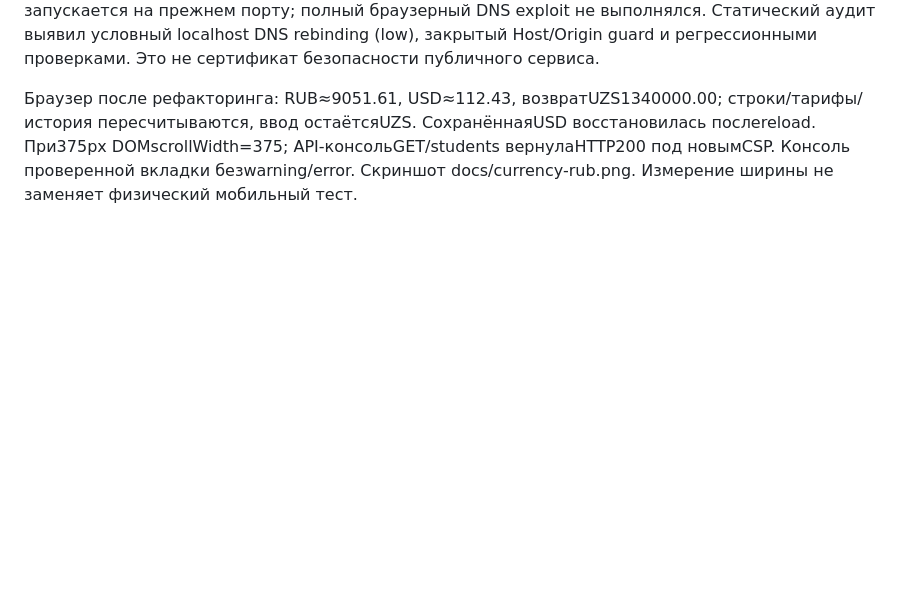
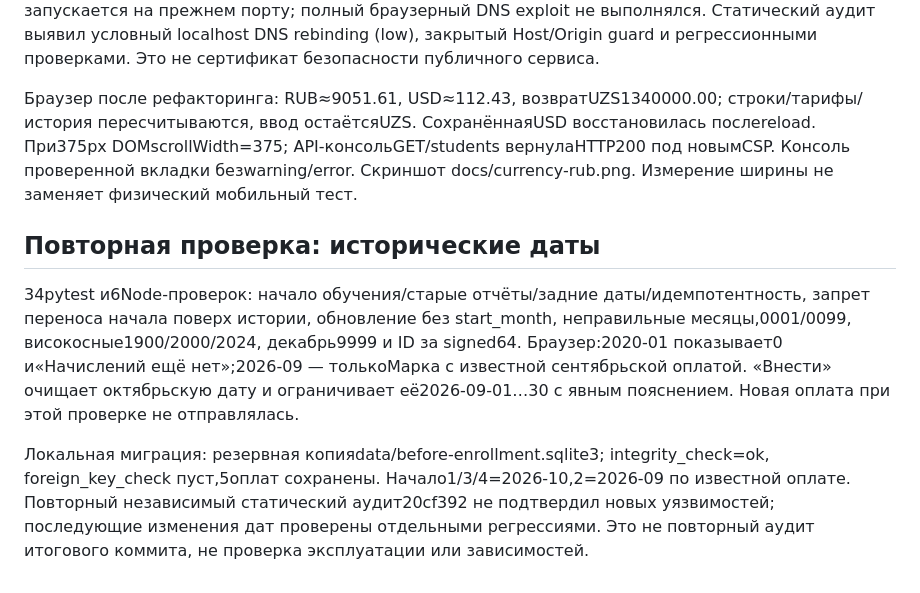
Before and after one commit to kevinscott66/vedomost, a Markdown page: docs/verification.md, the part around the change. Drawn GitHub-style; blank space fills up the shorter version.

```diff
--- a/docs/verification.md
+++ b/docs/verification.md
@@ -34,3 +34,9 @@
 25pytest прошли, включая чужой Host/Origin, JSON Content-Type, одновременные идемпотентные запросы, конфликт ключа, неразрушающее обновление старой схемы и запрет БД в static. 5Node проверок: локализация и пересчёт UZS/RUB/USD с возвратом к исходной сумме, allowlist сохранённой валюты. При обновлении текущей локальной БД сохранена резервная копия data/before-refactor.sqlite3; integrity_check=ok, foreign_key_check пуст,4ученика/5оплат сохранены. API запускается на прежнем порту; полный браузерный DNS exploit не выполнялся. Статический аудит выявил условный localhost DNS rebinding (low), закрытый Host/Origin guard и регрессионными проверками. Это не сертификат безопасности публичного сервиса.
 
 Браузер после рефакторинга: RUB≈9051.61, USD≈112.43, возвратUZS1340000.00; строки/тарифы/история пересчитываются, ввод остаётсяUZS. СохранённаяUSD восстановилась послеreload. При375px DOMscrollWidth=375; API-консольGET/students вернулаHTTP200 под новымCSP. Консоль проверенной вкладки безwarning/error. Скриншот docs/currency-rub.png. Измерение ширины не заменяет физический мобильный тест.
+
+## Повторная проверка: исторические даты
+
+34pytest и6Node-проверок: начало обучения/старые отчёты/задние даты/идемпотентность, запрет переноса начала поверх истории, обновление без start_month, неправильные месяцы,0001/0099, високосные1900/2000/2024, декабрь9999 и ID за signed64. Браузер:2020-01 показывает0 и«Начислений ещё нет»;2026-09 — толькоМарка с известной сентябрьской оплатой. «Внести» очищает октябрьскую дату и ограничивает её2026-09-01…30 с явным пояснением. Новая оплата при этой проверке не отправлялась.
+
+Локальная миграция: резервная копияdata/before-enrollment.sqlite3; integrity_check=ok, foreign_key_check пуст,5оплат сохранены. Начало1/3/4=2026-10,2=2026-09 по известной оплате. Повторный независимый статический аудит20cf392 не подтвердил новых уязвимостей; последующие изменения дат проверены отдельными регрессиями. Это не повторный аудит итогового коммита, не проверка эксплуатации или зависимостей.
```
Also changed, not shown: README.md (+3 -3 lines), docs/architecture.md (+9 -1 lines), docs/before-enrollment.png (added), 13 other files.
